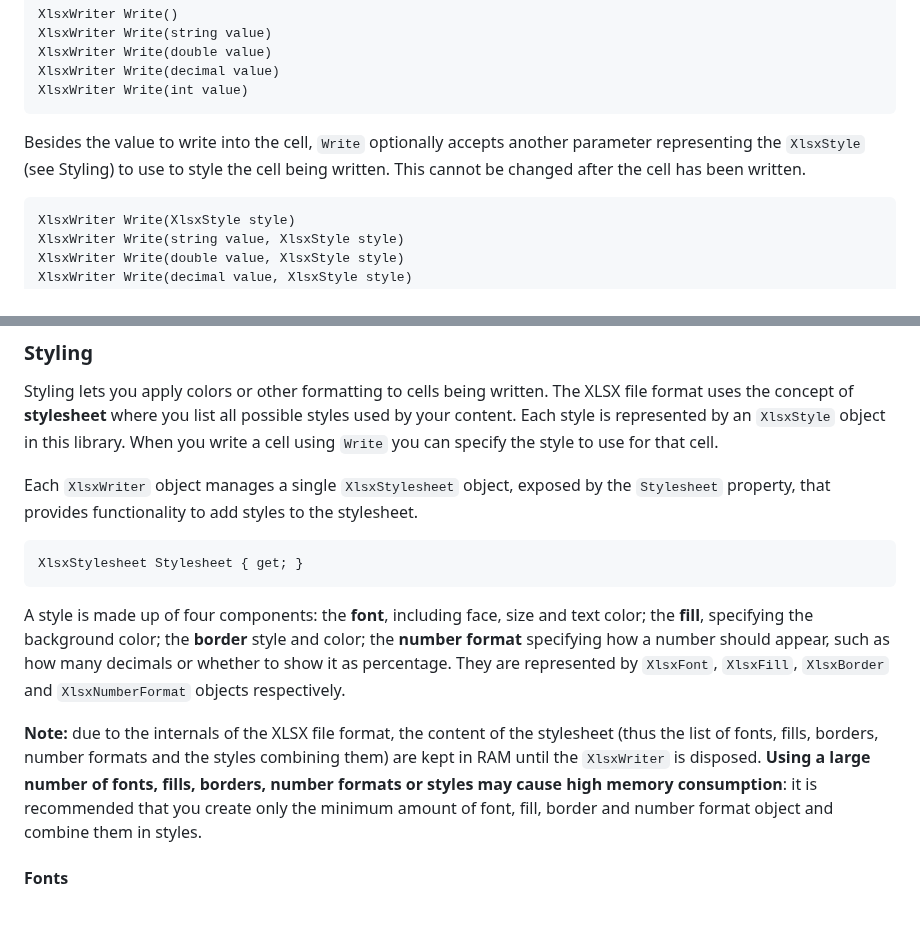
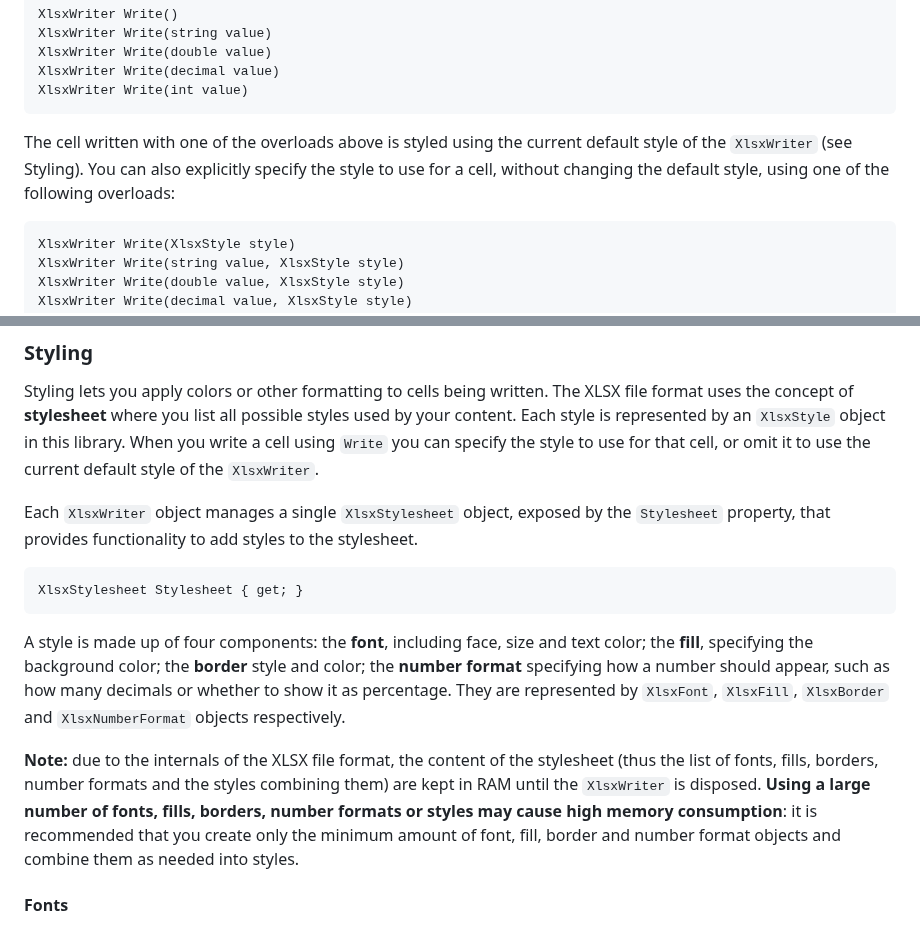
Before and after one commit to salvois/LargeXlsx, a Markdown page: README.md, 2 parts joined by grey strips. GitHub-like rendering.

```diff
--- a/README.md
+++ b/README.md
@@ -99,7 +105,7 @@ This is the list of supported overloads:
     XlsxWriter Write(decimal value)
     XlsxWriter Write(int value)
 
-Besides the value to write into the cell, `Write` optionally accepts another parameter representing the `XlsxStyle` (see Styling) to use to style the cell being written. This cannot be changed after the cell has been written.
+The cell written with one of the overloads above is styled using the current default style of the `XlsxWriter` (see Styling). You can also explicitly specify the style to use for a cell, without changing the default style, using one of the following overloads:
 
     XlsxWriter Write(XlsxStyle style)
     XlsxWriter Write(string value, XlsxStyle style)
@@ -129,7 +135,7 @@ To facilitate merging cells while fluently writing the file, a convenience overl
 ### Styling
 
 Styling lets you apply colors or other formatting to cells being written. The XLSX file format uses the concept of **stylesheet** where you list all possible styles used by your content. Each style is represented by an `XlsxStyle` object in this library.
-When you write a cell using `Write` you can specify the style to use for that cell.
+When you write a cell using `Write` you can specify the style to use for that cell, or omit it to use the current default style of the `XlsxWriter`.
 
 Each `XlsxWriter` object manages a single `XlsxStylesheet` object, exposed by the `Stylesheet` property, that provides functionality to add styles to the stylesheet.
 
@@ -137,7 +143,7 @@ Each `XlsxWriter` object manages a single `XlsxStylesheet` object, exposed by th
 
 A style is made up of four components: the **font**, including face, size and text color; the **fill**, specifying the background color; the **border** style and color; the **number format** specifying how a number should appear, such as how many decimals or whether to show it as percentage. They are represented by `XlsxFont`, `XlsxFill`, `XlsxBorder` and `XlsxNumberFormat` objects respectively.
 
-**Note:** due to the internals of the XLSX file format, the content of the stylesheet (thus the list of fonts, fills, borders, number formats and the styles combining them) are kept in RAM until the `XlsxWriter` is disposed. **Using a large number of fonts, fills, borders, number formats or styles may cause high memory consumption**: it is recommended that you create only the minimum amount of font, fill, border and number format object and combine them in styles.
+**Note:** due to the internals of the XLSX file format, the content of the stylesheet (thus the list of fonts, fills, borders, number formats and the styles combining them) are kept in RAM until the `XlsxWriter` is disposed. **Using a large number of fonts, fills, borders, number formats or styles may cause high memory consumption**: it is recommended that you create only the minimum amount of font, fill, border and number format objects and combine them as needed into styles.
 
 #### Fonts
 
```
Also changed, not shown: other parts of README.md (+30 -15 lines), example.png, 3 other files.
